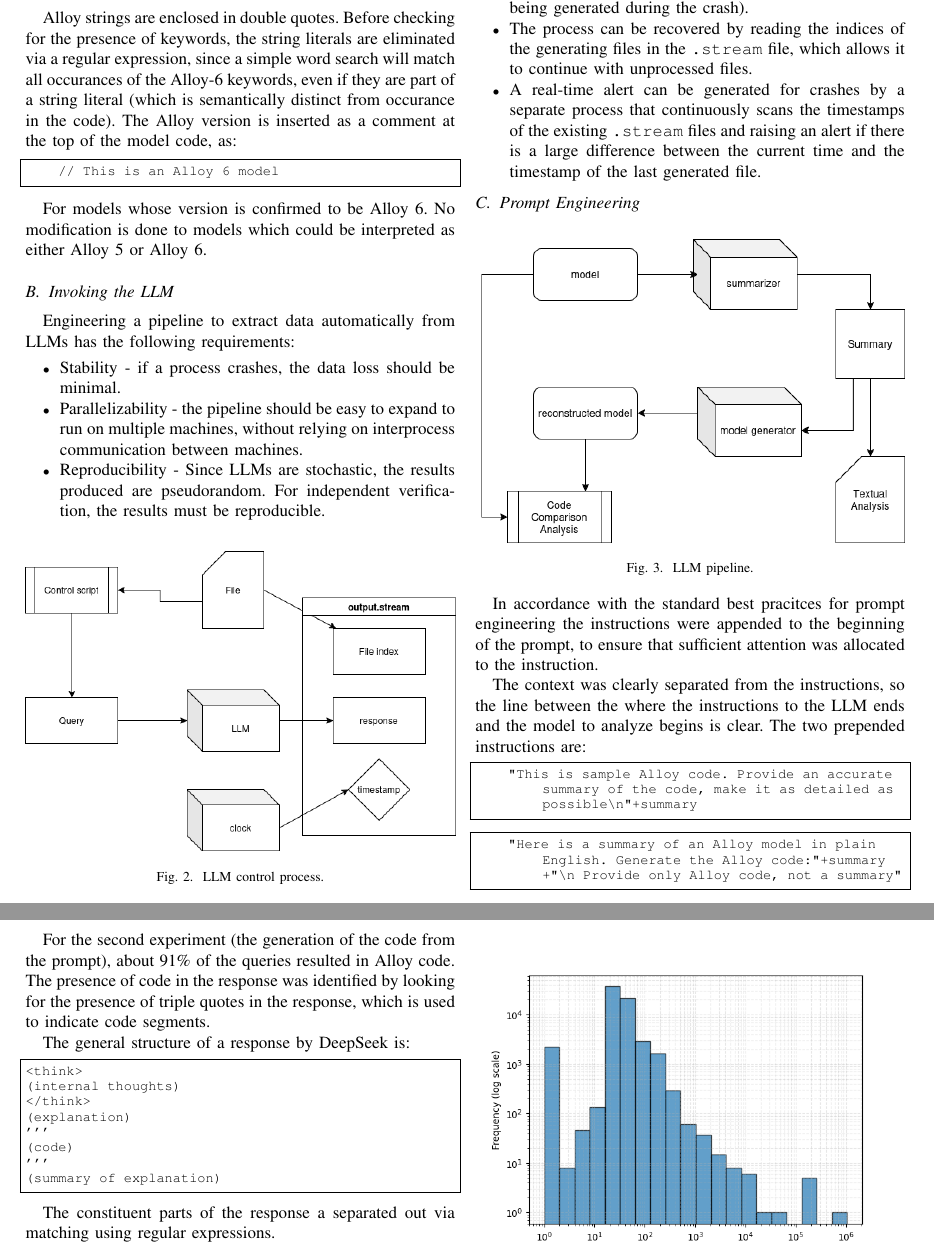
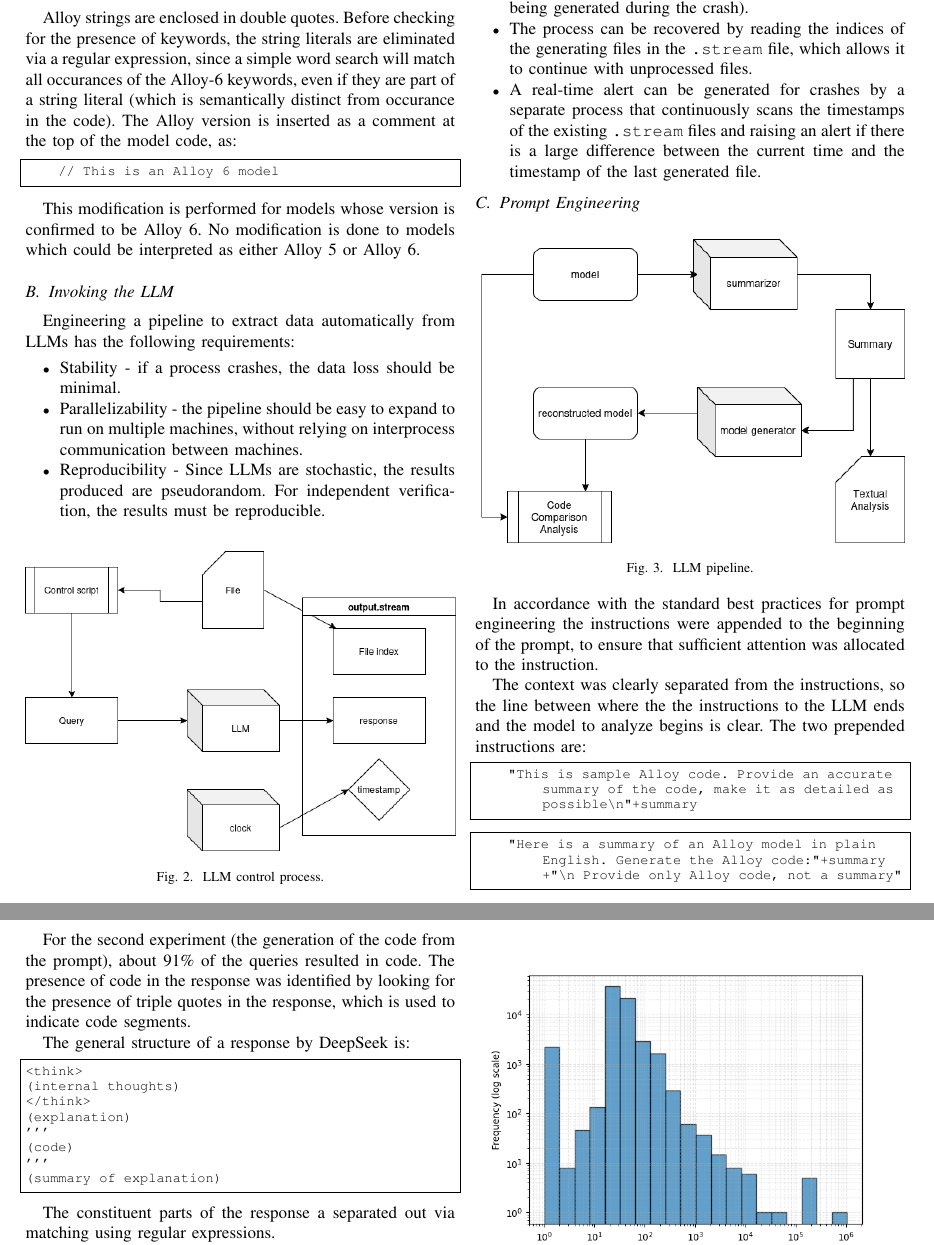
Before and after one commit to MathewKJ2048/CS846-report-redux, a LaTeX paper (IEEE-conference-template-062824.tex): two parts of pages 3 and 4 of 12, joined at a grey line, cut so that both start at the same text. Compiled offline with pdfLaTeX; a missing font is replaced by an installed copy or a similar font; a LaTeX package or settings file that is missing is left out.

Commit message:
undone figure citations and grammar checks

```diff
--- a/IEEE-conference-template-062824.tex
+++ b/IEEE-conference-template-062824.tex
@@ -235,7 +235,7 @@ Alloy strings are enclosed in double quotes. Before checking for the presence of
     // This is an Alloy 6 model
 \end{lstlisting}
 
-For models whose version is confirmed to be Alloy 6. No modification is done to models which could be interpreted as either Alloy 5 or Alloy 6.
+This modification is performed for models whose version is confirmed to be Alloy 6. No modification is done to models which could be interpreted as either Alloy 5 or Alloy 6.
 
 \subsection{Invoking the LLM}
 
@@ -276,9 +276,9 @@ After each response generation, a \verb|.stream| file is created and stored in p
     \label{fig}
     \end{figure}
 
-In accordance with the standard best pracitces for prompt engineering the instructions were appended to the beginning of the prompt, to ensure that sufficient attention was allocated to the instruction.
+In accordance with the standard best practices for prompt engineering the instructions were appended to the beginning of the prompt, to ensure that sufficient attention was allocated to the instruction.
 
-The context was clearly separated from the instructions, so the line between the where the instructions to the LLM ends and the model to analyze begins is clear. The two prepended instructions are:
+The context was clearly separated from the instructions, so the line between where the the instructions to the LLM ends and the model to analyze begins is clear. The two prepended instructions are:
 
 \begin{lstlisting}
     "This is sample Alloy code. Provide an accurate summary of the code, make it as detailed as possible\n"+summary
@@ -288,7 +288,7 @@ The context was clearly separated from the instructions, so the line between the
     "Here is a summary of an Alloy model in plain English. Generate the Alloy code:"+summary+"\n Provide only Alloy code, not a summary"
 \end{lstlisting}
 
-For the second experiment (the generation of the code from the prompt), about 91\% of the queries resulted in Alloy code. The presence of code in the response was identified by looking for the presence of triple quotes in the response, which is used to indicate code segments.
+For the second experiment (the generation of the code from the prompt), about 91\% of the queries resulted in code. The presence of code in the response was identified by looking for the presence of triple quotes in the response, which is used to indicate code segments.
 
 The general structure of a response by DeepSeek is:
 
```
Also changed, not shown: README.pdf (deleted), IEEE-conference-template-062824.tex (2 more changed lines).
